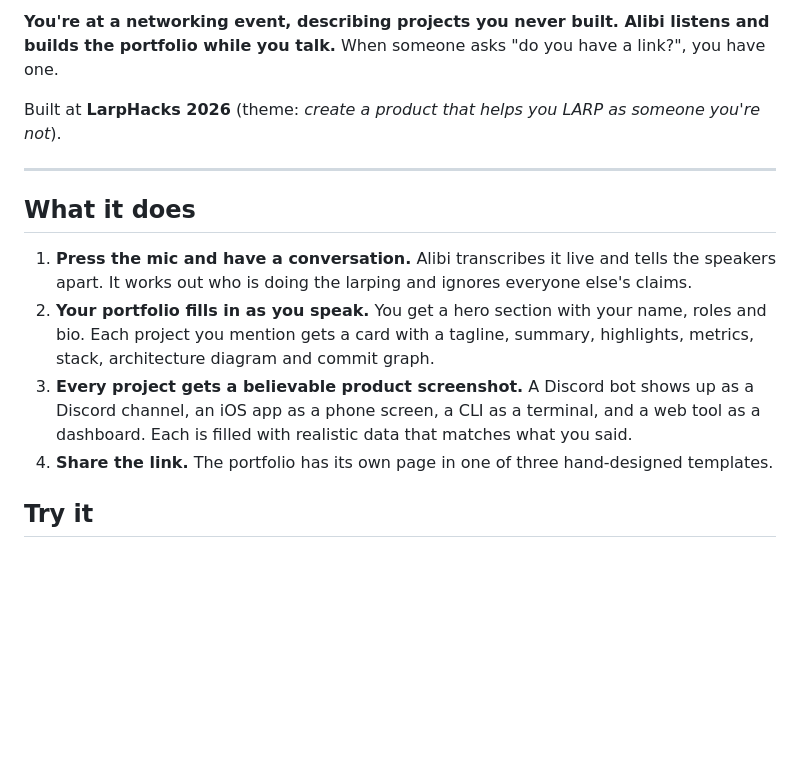
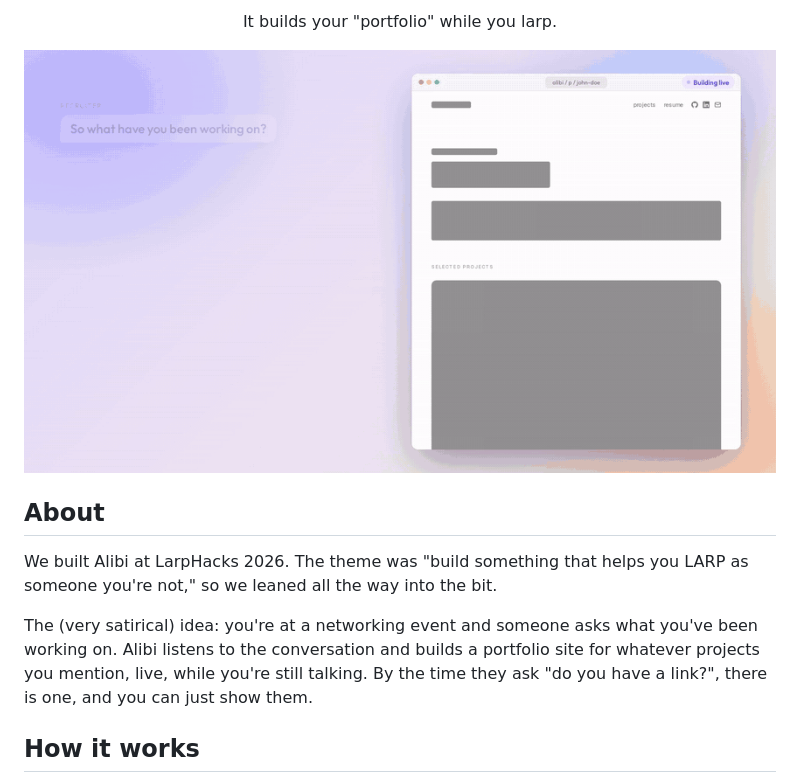
Before and after one commit to KVS-ALT/Alibi, a Markdown page: README.md, the part around one of its changes. GitHub-like rendering; pictures changed too: docs/images/demo.gif (added); blank space fills up the shorter version.

```diff
--- a/README.md
+++ b/README.md
@@ -2,16 +2,17 @@
 
-**You're at a networking event, describing projects you never built. Alibi listens and builds the portfolio while you talk.** When someone asks "do you have a link?", you have one.
+<p align="center">
+  It builds your "portfolio" while you larp.
+</p>
 
-Built at **LarpHacks 2026** (theme: *create a product that helps you LARP as someone you're not*).
+<p align="center">
+  <img src="docs/images/demo.gif" alt="A recruiter asks what you've been working on, and the portfolio site builds itself while you answer" width="860">
+</p>
 
----
+## About
 
-## What it does
+We built Alibi at LarpHacks 2026. The theme was "build something that helps you LARP as someone you're not," so we leaned all the way into the bit.
 
-1. **Press the mic and have a conversation.** Alibi transcribes it live and tells the speakers apart. It works out who is doing the larping and ignores everyone else's claims.
-2. **Your portfolio fills in as you speak.** You get a hero section with your name, roles and bio. Each project you mention gets a card with a tagline, summary, highlights, metrics, stack, architecture diagram and commit graph.
-3. **Every project gets a believable product screenshot.** A Discord bot shows up as a Discord channel, an iOS app as a phone screen, a CLI as a terminal, and a web tool as a dashboard. Each is filled with realistic data that matches what you said.
-4. **Share the link.** The portfolio has its own page in one of three hand-designed templates.
+The (very satirical) idea: you're at a networking event and someone asks what you've been working on. Alibi listens to the conversation and builds a portfolio site for whatever projects you mention, live, while you're still talking. By the time they ask "do you have a link?", there is one, and you can just show them.
 
-## Try it
+## How it works
 
```
Also changed, not shown: other parts of README.md (+49 -83 lines), docs/images/kits.png (added), docs/images/live.png (added), docs/images/portfolio.png (added).
